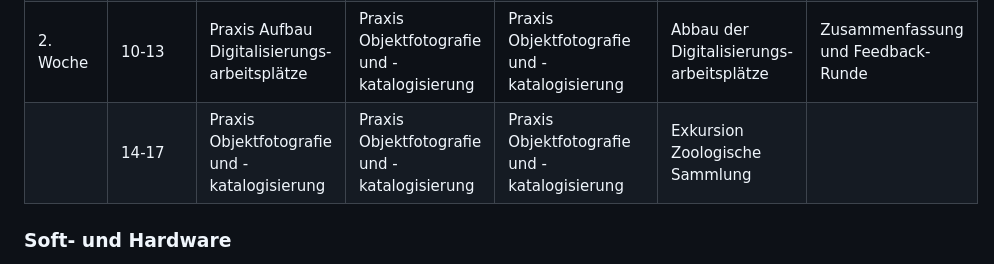
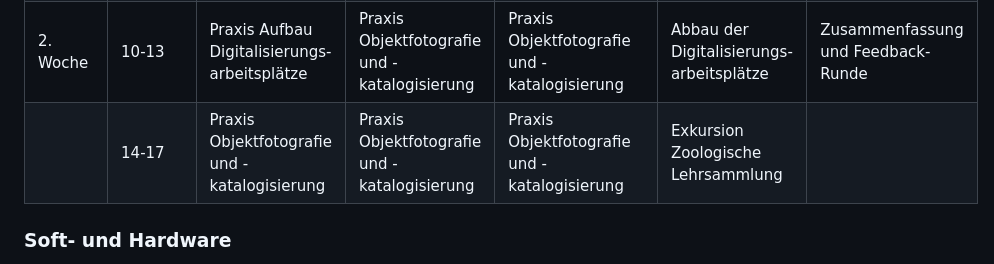
Before and after one commit to digiKulTh/Lehr-Lern-Materialien, a Markdown page: Lehrendenmaterial/Vorueberlegungen_&_Beweggruende.md, the part around the change. GitHub-like rendering.

```diff
--- a/Lehrendenmaterial/Vorueberlegungen_&_Beweggruende.md
+++ b/Lehrendenmaterial/Vorueberlegungen_&_Beweggruende.md
@@ -120,7 +120,7 @@ Das Angebot von Praktika im Anschluss an das Projektseminar erlaubt es den Studi
 | 1. Woche  | 10-13       | Grundlagen des Sammlungs­managements                     | Exkursion Kustodie der Universität Jena                        | Praxis Objekterfassung und Metadaten         | Input Objektfotografie                   | Input Recht,<br> Ethik, Nachnutzung        |
 |           | 14-17       | Input Objekthandling, Verpackung, Lagerung, Gefahrstoffe | Exkursion Restaurierungs­werkstatt der Universitäts­bibliothek | Exkursion Antikensammlung                    | Exkursion Hausknecht Herbarium           | Vorführung Aufbau Digitalisierungs­technik |
 | 2. Woche  | 10-13       | Praxis Aufbau Digitalisierungs­arbeitsplätze             | Praxis Objektfotografie und -katalogisierung                   | Praxis Objektfotografie und -katalogisierung | Abbau der Digitalisierungs­arbeitsplätze | Zusammenfassung und Feedback-Runde         |
-|           | 14-17       | Praxis Objektfotografie und -katalogisierung             | Praxis Objektfotografie und -katalogisierung                   | Praxis Objektfotografie und -katalogisierung | Exkursion Zoologische Sammlung           |                                            |
+|           | 14-17       | Praxis Objektfotografie und -katalogisierung             | Praxis Objektfotografie und -katalogisierung                   | Praxis Objektfotografie und -katalogisierung | Exkursion Zoologische Lehrsammlung           |                                            |
 
 ### Soft- und Hardware
 
```
